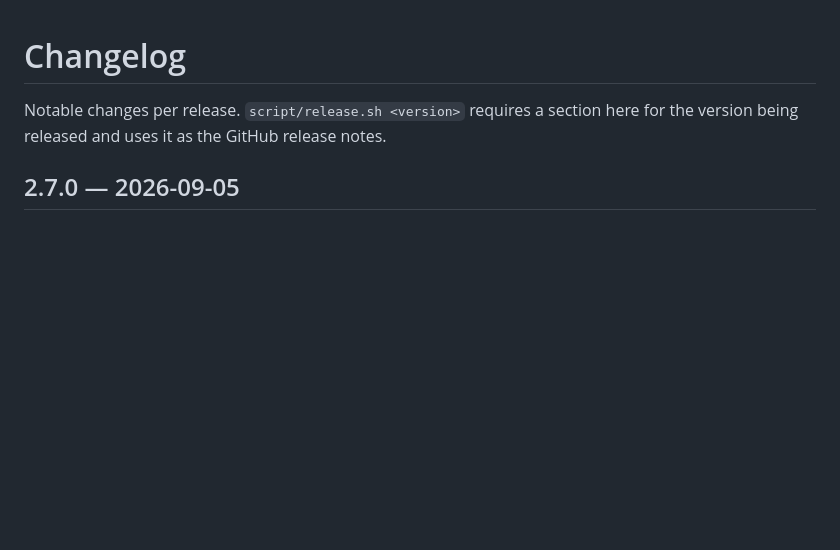
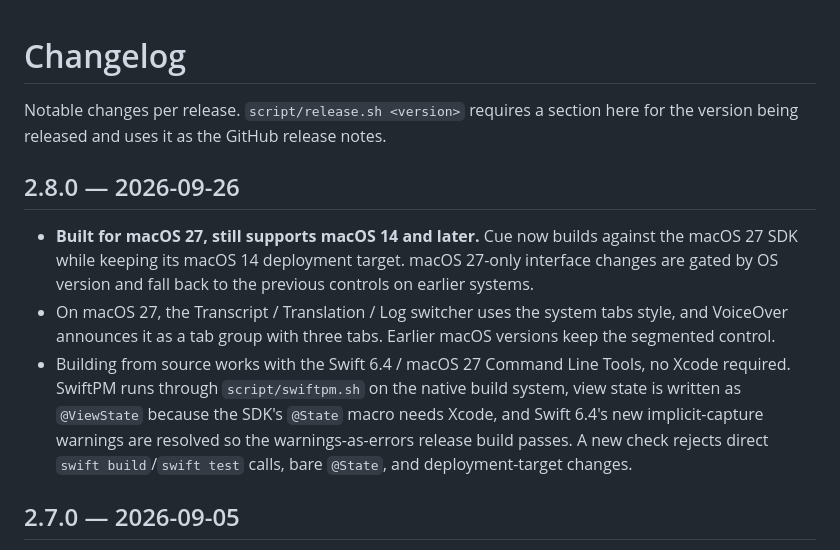
Before and after one commit to TungSeven30/Cue, a Markdown page: CHANGELOG.md, the part around the change. GitHub-like rendering; blank space fills up the shorter version.

```diff
--- a/CHANGELOG.md
+++ b/CHANGELOG.md
@@ -2,6 +2,23 @@
 
 Notable changes per release. `script/release.sh <version>` requires a section
 here for the version being released and uses it as the GitHub release notes.
+
+## 2.8.0 — 2026-09-26
+
+- **Built for macOS 27, still supports macOS 14 and later.** Cue now builds
+  against the macOS 27 SDK while keeping its macOS 14 deployment target.
+  macOS 27-only interface changes are gated by OS version and fall back to the
+  previous controls on earlier systems.
+- On macOS 27, the Transcript / Translation / Log switcher uses the system tabs
+  style, and VoiceOver announces it as a tab group with three tabs. Earlier
+  macOS versions keep the segmented control.
+- Building from source works with the Swift 6.4 / macOS 27 Command Line Tools,
+  no Xcode required. SwiftPM runs through `script/swiftpm.sh` on the native
+  build system, view state is written as `@ViewState` because the SDK's
+  `@State` macro needs Xcode, and Swift 6.4's new implicit-capture warnings are
+  resolved so the warnings-as-errors release build passes. A new check rejects
+  direct `swift build`/`swift test` calls, bare `@State`, and deployment-target
+  changes.
 
 ## 2.7.0 — 2026-09-05
 
```
Also changed, not shown: CLAUDE.md (+5 -1 lines), README.md (+3 -0 lines).
